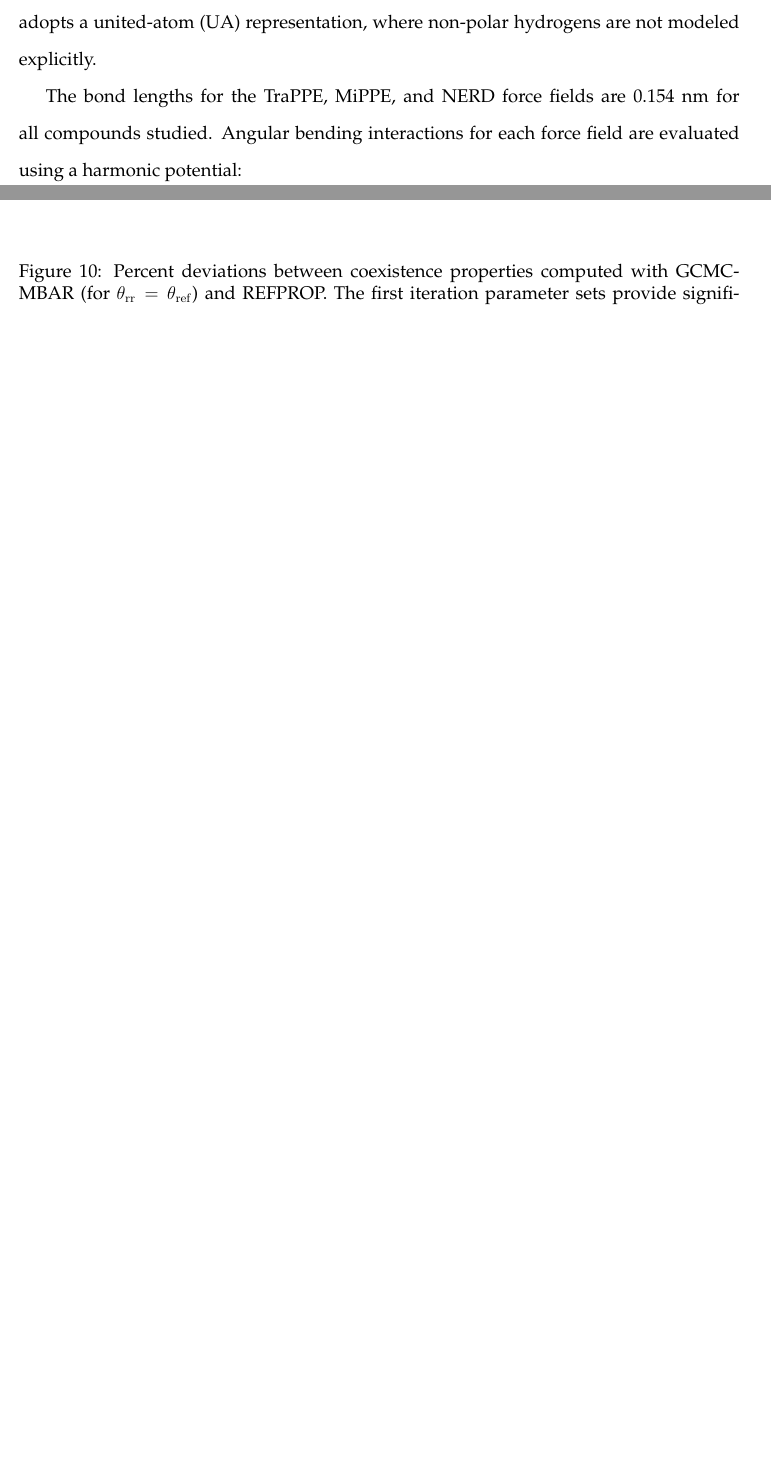
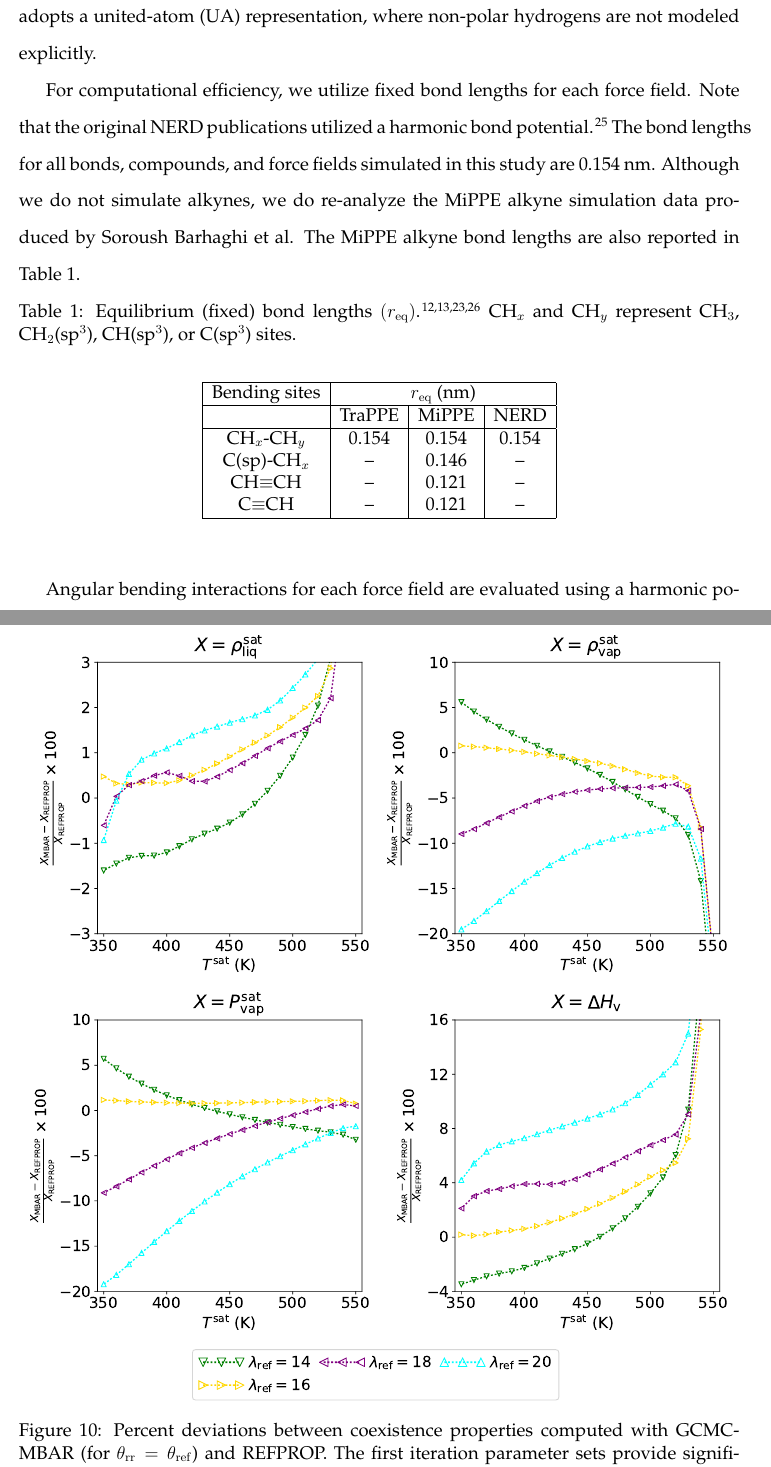
Before and after one commit to ramess101/FOMMS_Manuscript, a LaTeX paper (JCED_FOMMS_manuscript.tex): two parts of pages 6 and 42 of 42 before the commit and two parts of pages 6 and 43 of 43 after it, joined at a grey line, cut so that both start at the same text, the shorter picture padded with empty space. The pictures show the PDF file JCED_FOMMS_manuscript.pdf that the author committed with the source.

Commit message:
Updated figures and tables.

```diff
--- a/JCED_FOMMS_manuscript.tex
+++ b/JCED_FOMMS_manuscript.tex
@@ -341,18 +342,65 @@ The outline for this study is the following. Section \ref{sec: Methods} provides
 
     %The non-bonded potential is of the generalized Lennard-Jones (Mie $\lambda$-6) form.
 
-    The bond lengths for the TraPPE, MiPPE, and NERD force fields are 0.154 nm for all compounds studied. Angular bending interactions for each force field are evaluated using a harmonic potential:
-    \begin{equation}
-    u^{\rm bend} = \frac{k_\theta}{2} \left(\theta-\theta_0\right)^2
-    \end{equation}
-    where $u^{\rm bend}$ is the bending energy, $\theta$ is the instantaneous bond angle, $\theta_0$ is the equilibrium bond angle, and $k_\theta$ is the harmonic force constant with $k_\theta/k_{\rm B} = 62500$ K/rad$^2$ for all bonding angles, where $k_{\rm B}$ is the Boltzmann constant. Table \ref{tab:angles} provides the $\theta_0$ values for each angle type and force field. Note that the $\theta_0$ values are equivalent for the three force fields, with the exception of the NERD CH$_x$-CH-CH$_y$ $\theta_0$ value.
+    For computational efficiency, we utilize fixed bond lengths for each force field. Note that the original NERD publications utilized a harmonic bond potential \cite{NERD}. The bond lengths for all bonds, compounds, and force fields simulated in this study are 0.154 nm. Although we do not simulate alkynes, the MiPPE alkyne bond lengths are also reported in Table \ref{tab:bonds} because we re-analyze the MiPPE alkyne simulation data produced by Soroush Barhaghi et al.
+
+    % The bond length values required to simulate the branched alkanes, alkynes, and cyclohexane with the for each force field
+    %, but this typically does not impact vapor-liquid coexistence properties.
+    % rather than a harmonic bond potential (although this was im)
+%    Fixed bond lengths are utilized in this study. The bond lengths for the TraPPE, MiPPE, and NERD force fields are 0.154 nm for all compounds studied.
 
 %    \begin{table}[h!]
-%    	\caption{Equilibrium bond angles $(\theta_0)$ \cite{Martin1999}. CH$_i$ and CH$_j$ represent CH$_3$, CH$_2$, CH, or C sites.} \label{tab:angles}
+%		\caption{Equilibrium (fixed) bond lengths $(r_{\rm eq})$ \cite{Martin1999}.} \label{tab:bonds}
+%		\begin{center}
+%			\begin{tabular}{|c|c|c|c|}
+%				\hline
+%				Bending sites & \multicolumn{3}{|c|}{$r_{\rm eq}$ (nm)} \\ \hline
+%				& TraPPE & MiPPE & NERD \\ \hline
+%				CH$_2$-CH$_3$ & 0.154 & 0.154 & 0.154 \\
+%				CH$_2$-CH$_2$ & 0.154 & 0.154 & 0.154 \\
+%				CH$_2$-CH & 0.154 & 0.154 & 0.154 \\
+%				CH$_2$-C & 0.154 & 0.154 & 0.154 \\
+%				CH-CH$_3$ & 0.154 & 0.154 & 0.154 \\
+%				CH-CH$_2$ & 0.154 & 0.154 & 0.154 \\
+%				CH-CH & 0.154 & 0.154 & 0.154 \\
+%				CH-C & 0.154 & 0.154 & 0.154 \\
+%				CH$_x$-CH-CH$_y$ & 112.0 & 112.0 & 109.5 \\
+%				CH$_x$-C-CH$_y$ & 109.5 & 109.5 & 109.5 \\
+%				\hline
+%			\end{tabular}
+%		\end{center}
+%	\end{table}
+
+    \begin{table}[h!]
+		\caption{Equilibrium (fixed) bond lengths $(r_{\rm eq})$ \cite{Martin1999,Nath2001,Potoff_branched,Barhaghi2017}. CH$_x$ and CH$_y$ represent CH$_3$, CH$_2$(sp$^3$), CH(sp$^3$), or C(sp$^3$) sites.} \label{tab:bonds}
+		\begin{center}
+			\begin{tabular}{|c|c|c|c|}
+				\hline
+				Bending sites & \multicolumn{3}{|c|}{$r_{\rm eq}$ (nm)} \\ \hline
+				& TraPPE & MiPPE & NERD \\ \hline
+				CH$_x$-CH$_y$ & 0.154 & 0.154 & 0.154 \\
+				C(sp)-CH$_x$ & -- & 0.146 & -- \\
+				CH$\equiv$CH & -- & 0.121 & -- \\
+				C$\equiv$CH & -- & 0.121 & -- \\
+				\hline
+			\end{tabular}
+		\end{center}
+	\end{table}
+
+    Angular bending interactions for each force field are evaluated using a harmonic potential:
+    \begin{equation}
+    u^{\rm bend} = \frac{k_\theta}{2} \left(\theta-\theta_{\rm eq}\right)^2
+    \end{equation}
+    where $u^{\rm bend}$ is the bending energy, $\theta$ is the instantaneous bond angle, $\theta_{\rm eq}$ is the equilibrium bond angle, and $k_\theta$ is the harmonic force constant. Table \ref{tab:angles} provides the $\theta_{\rm eq}$ and $k_\theta$ values for each angle type and force field. Note that the $\theta_{\rm eq}$ and $k_\theta$ values are equivalent for the three force fields, with the exception of the NERD CH$_x$-CH-CH$_y$ $\theta_{\rm eq}$ value.
+
+%    with $k_\theta/k_{\rm B} = 62500$ K/rad$^2$ for all bonding angles, where $k_{\rm B}$ is the Boltzmann constant
+
+%    \begin{table}[h!]
+%    	\caption{Equilibrium bond angles $(\theta_{\rm eq})$ \cite{Martin1999}. CH$_i$ and CH$_j$ represent CH$_3$, CH$_2$, CH, or C sites.} \label{tab:angles}
 %    	\begin{center}
 %    		\begin{tabular}{|c|c|}
 %    			\hline
-%    			Bending sites & $\theta_0$ (degrees) \\ \hline
+%    			Bending sites & $\theta_{\rm eq}$ (degrees) \\ \hline
 %    			CH$_i$-CH$_2$-CH$_j$ & 114.0 \\
 %    			CH$_i$-CH-CH$_j$ & 112.0 \\
 %    			CH$_i$-CH-CH$_j$, NERD & 109.5 \\
@@ -404,3 +487,4 @@ The outline for this study is the following. Section \ref{sec: Methods} provides
 				CH$_x$-CH$_2$-CH-CH$_y$ & -251.06 & 428.73 & -111.85 & 441.27 \\
 				CH$_x$-CH$_2$-C-CH$_y$ & 0.0 & 0.0 & 0.0 & 461.29 \\
 				CH$_x$-CH-CH-CH$_y$ & -251.06 & 428.73 & -111.85 & 441.27 \\
+				CH$_x$-CH$_2$-$CH_2$-C(sp) & 94.88 & 162.00 & -205.40 & 980.40 \\
@@ -479,8 +568,16 @@ The outline for this study is the following. Section \ref{sec: Methods} provides
 				CH(sp$^3$) & 39.70 & 0.3850 & 12\\
 				C(sp$^3$) & 17.00 & 0.3910 & 12 \\
 				\hline
+				\multicolumn{4}{|l|}{$^a$ This work. See Section \ref{sec: Case study}} \\
+				\hline
 			\end{tabular}
 		\end{center}
+	    %\raggedright{$^a$ This work. See Section \ref{sec: Case study}}
+%	    \begin{tablenotes}
+%	    	\small
+%	    	\item $^a$ This work. See Section \ref{sec: Case study}
+%	    \end{tablenotes}
+%	    \end{threeparttable}
 	\end{table}
 
     Non-bonded parameters between two different site types (i.e., cross-interactions) are determined using Lorentz-Berthelot combining rules \cite{Allen1987} for $\epsilon$ and $\sigma$ and an arithmetic mean for the repulsive exponent $\lambda$ (as recommended in Reference \citenum{Mie}):
```
Also changed, not shown: JCED_FOMMS_manuscript.pdf, figures/CYC6_Neff_lam.pdf, figures/CYC6_VLE_iterations.pdf (added), figures/CYC6_deviations_iterations.pdf (added), figures/CYC6_scoring_function_lam.pdf, JCED_FOMMS_manuscript.tex (65 more changed lines), 4 other files. Lines whose indentation alone changed are shown as unchanged.
